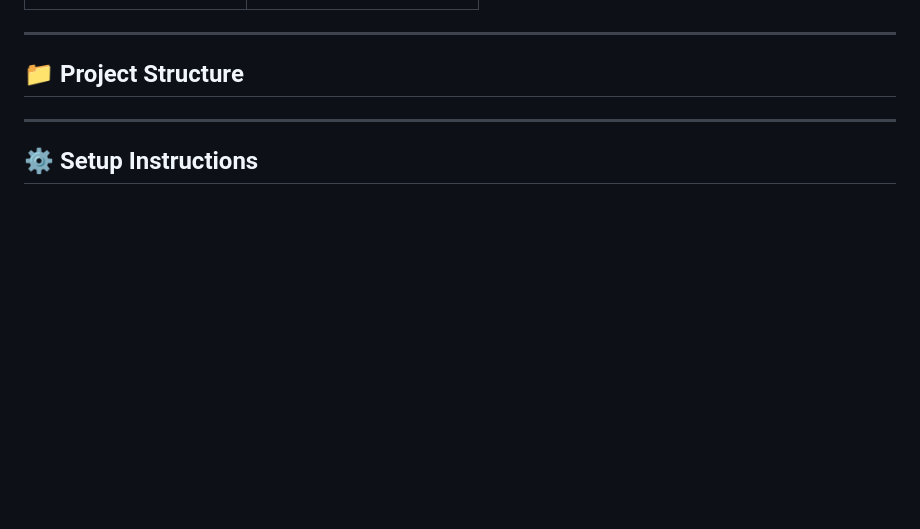
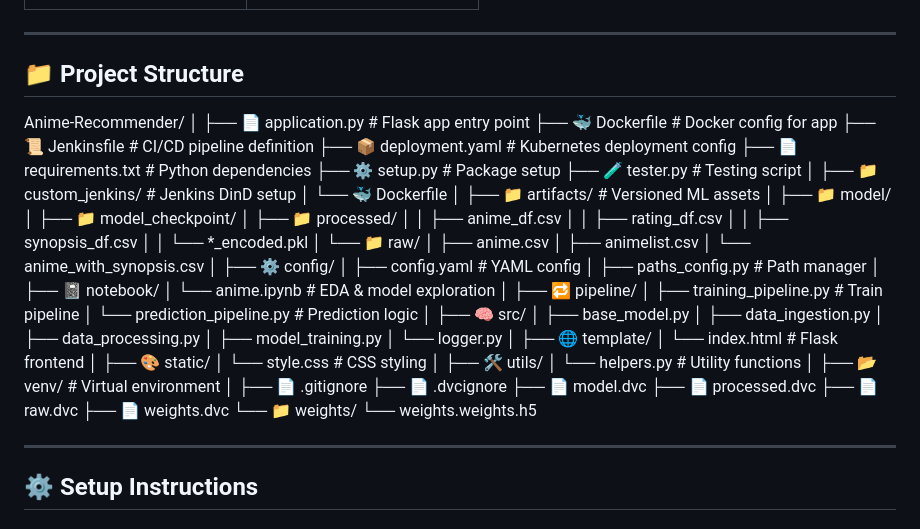
Before and after one commit to jayesh-patil123/Anime_Recommender_System, a Markdown page: README.md, the part around the change. GitHub-like rendering; blank space fills up the shorter version.

```diff
--- a/README.md
+++ b/README.md
@@ -49,7 +49,7 @@ We used:
 ---
 
 ## 📁 Project Structure
-
+Anime-Recommender/ │ ├── 📄 application.py # Flask app entry point ├── 🐳 Dockerfile # Docker config for app ├── 📜 Jenkinsfile # CI/CD pipeline definition ├── 📦 deployment.yaml # Kubernetes deployment config ├── 📄 requirements.txt # Python dependencies ├── ⚙️ setup.py # Package setup ├── 🧪 tester.py # Testing script │ ├── 📁 custom_jenkins/ # Jenkins DinD setup │ └── 🐳 Dockerfile │ ├── 📁 artifacts/ # Versioned ML assets │ ├── 📁 model/ │ ├── 📁 model_checkpoint/ │ ├── 📁 processed/ │ │ ├── anime_df.csv │ │ ├── rating_df.csv │ │ ├── synopsis_df.csv │ │ └── *_encoded.pkl │ └── 📁 raw/ │ ├── anime.csv │ ├── animelist.csv │ └── anime_with_synopsis.csv │ ├── ⚙️ config/ │ ├── config.yaml # YAML config │ ├── paths_config.py # Path manager │ ├── 📓 notebook/ │ └── anime.ipynb # EDA & model exploration │ ├── 🔁 pipeline/ │ ├── training_pipeline.py # Train pipeline │ └── prediction_pipeline.py # Prediction logic │ ├── 🧠 src/ │ ├── base_model.py │ ├── data_ingestion.py │ ├── data_processing.py │ ├── model_training.py │ └── logger.py │ ├── 🌐 template/ │ └── index.html # Flask frontend │ ├── 🎨 static/ │ └── style.css # CSS styling │ ├── 🛠️ utils/ │ └── helpers.py # Utility functions │ ├── 📂 venv/ # Virtual environment │ ├── 📄 .gitignore ├── 📄 .dvcignore ├── 📄 model.dvc ├── 📄 processed.dvc ├── 📄 raw.dvc ├── 📄 weights.dvc └── 📁 weights/ └── weights.weights.h5
 
 ---
 
```
